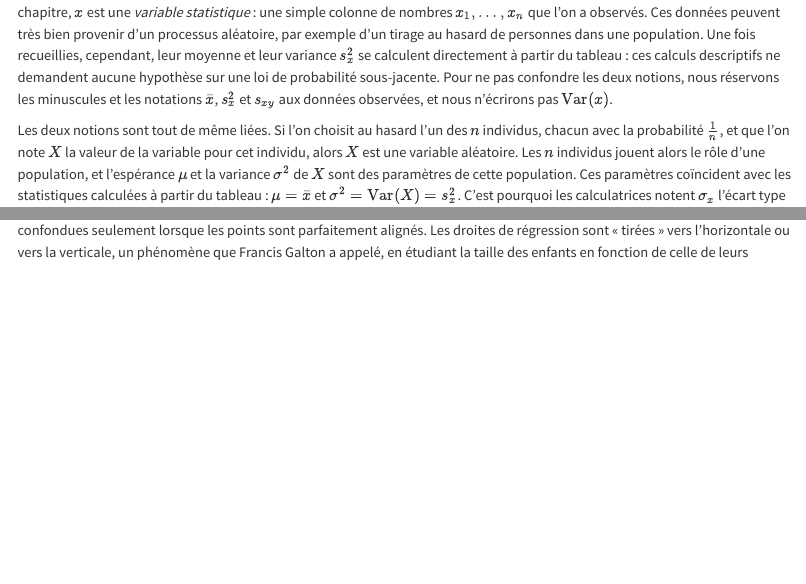
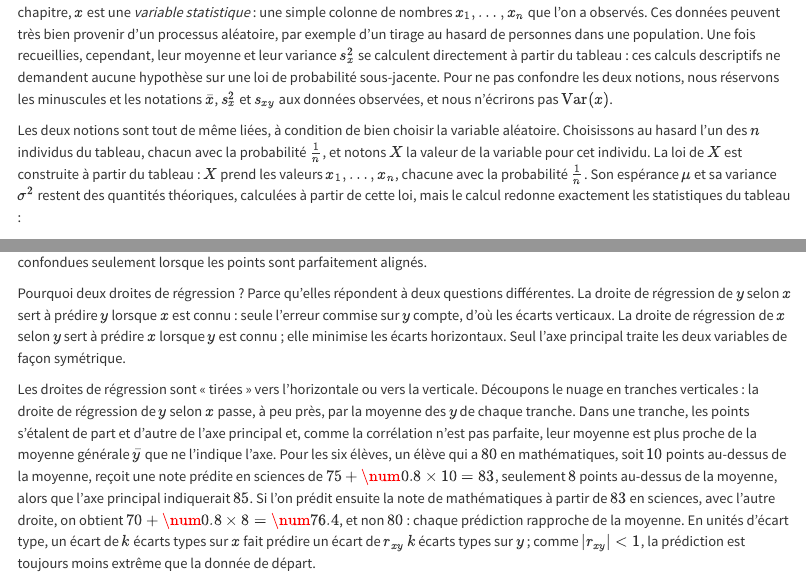
Before and after one commit to soucyj/LivreMathTechno, a Quarto document (05-acp.qmd): the page in a window 1100 px wide, from 1710 px down, and a second part further down, joined at a grey line. Rendered offline with R 4.5, knitr and Pandoc in place of Quarto, with nearby package versions.

Commit message:
chap5 à jour

```diff
--- a/05-acp.qmd
+++ b/05-acp.qmd
@@ -134,12 +134,11 @@ confondre les deux notions, nous réservons les minuscules et les
 notations $\bar{x}$, $s_x^2$ et $s_{xy}$ aux données observées, et nous
 n'écrirons pas $\mathrm{Var}(x)$.
 
-Les deux notions sont tout de même liées. Si l'on choisit au hasard l'un
-des $n$ individus, chacun avec la probabilité $\frac1n$, et que l'on note
-$X$ la valeur de la variable pour cet individu, alors $X$ est une
-variable aléatoire. Les $n$ individus jouent alors le rôle d'une
-population, et l'espérance $\mu$ et la variance $\sigma^2$ de $X$ sont
-des paramètres de cette population. Ces paramètres coïncident avec les
-statistiques calculées à partir du tableau : $\mu = \bar{x}$ et
-$\sigma^2 = \mathrm{Var}(X) = s_x^2$. C'est pourquoi les calculatrices
-notent $\sigma_x$ l'écart type obtenu en divisant par $n$
+Les deux notions sont tout de même liées, à condition de bien choisir
+la variable aléatoire. Choisissons au hasard l'un des $n$ individus du
+tableau, chacun avec la probabilité $\frac1n$, et notons $X$ la valeur
+de la variable pour cet individu. La loi de $X$ est construite à partir
+du tableau : $X$ prend les valeurs $x_1, \dots, x_n$, chacune avec la
+probabilité $\frac1n$. Son espérance $\mu$ et sa variance $\sigma^2$
+restent des quantités théoriques, calculées à partir de cette loi, mais
+le calcul redonne exactement les statistiques du tableau :
@@ -579,6 +592,30 @@ l'information par ordre d'importance.
 La figure \ref{fig:acp-axes-principaux} illustre un fait général :
 l'axe principal se situe toujours entre les deux droites de régression,
 et les trois droites sont confondues seulement lorsque les points sont
-parfaitement alignés. Les droites de régression sont « tirées » vers
-l'horizontale ou vers la verticale, un phénomène que Francis Galton a
-appelé, en étudiant la taille des enfants en fonction de celle de leurs
+parfaitement alignés.
+
+Pourquoi deux droites de régression ? Parce qu'elles répondent à deux
+questions différentes. La droite de régression de $y$ selon $x$ sert à
+prédire $y$ lorsque $x$ est connu : seule l'erreur commise sur $y$
+compte, d'où les écarts verticaux. La droite de régression de $x$ selon
+$y$ sert à prédire $x$ lorsque $y$ est connu ; elle minimise les écarts
+horizontaux. Seul l'axe principal traite les deux variables de façon
+symétrique.
+
+Les droites de régression sont « tirées » vers l'horizontale ou vers la
+verticale. Découpons le nuage en tranches verticales : la droite de
+régression de $y$ selon $x$ passe, à peu près, par la moyenne des $y$ de
+chaque tranche. Dans une tranche, les points s'étalent de part et
+d'autre de l'axe principal et, comme la corrélation n'est pas parfaite,
+leur moyenne est plus proche de la moyenne générale $\bar{y}$ que ne
+l'indique l'axe. Pour les six élèves, un élève qui a $80$ en
+mathématiques, soit $10$ points au-dessus de la moyenne, reçoit une note
+prédite en sciences de $75 + \num{0.8} \times 10 = 83$, seulement $8$
+points au-dessus de la moyenne, alors que l'axe principal indiquerait
+$85$. Si l'on prédit ensuite la note de mathématiques à partir de $83$ en
+sciences, avec l'autre droite, on obtient
+$70 + \num{0.8} \times 8 = \num{76.4}$, et non $80$ : chaque prédiction
+rapproche de la moyenne. En unités d'écart type, un écart de $k$ écarts
+types sur $x$ fait prédire un écart de $r_{xy}\,k$ écarts types sur $y$ ;
+comme $|r_{xy}| < 1$, la prédiction est toujours moins extrême que la
+donnée de départ.
```
Also changed, not shown: Beamer/chapitre5/sections/00-introduction.tex, Beamer/chapitre5/sections/01-statistique.tex, Beamer/chapitre5/sections/02-droite.tex, 05-acp.qmd (26 more changed lines).
